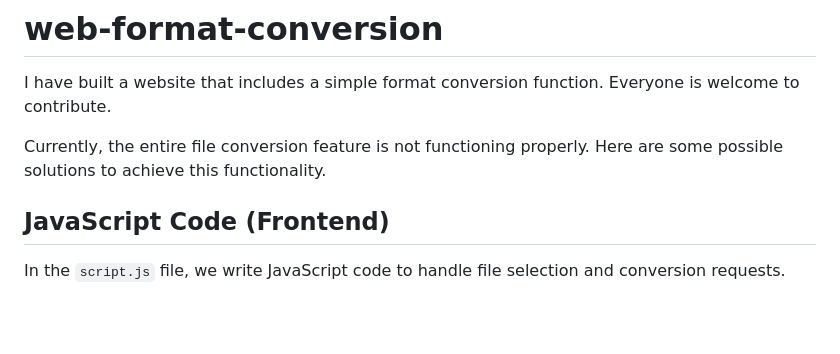
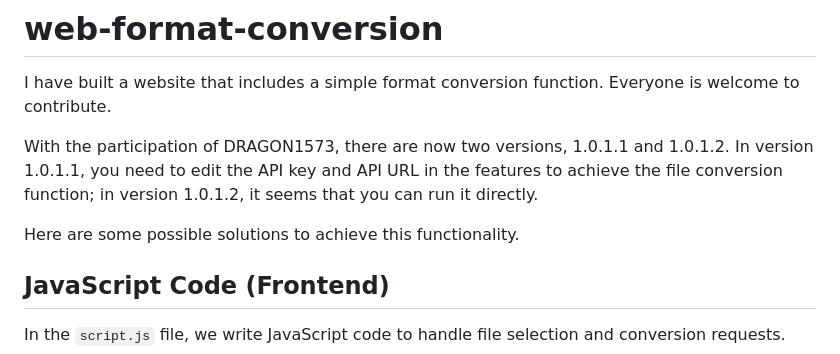
Before and after one commit to JayJadonC/web-format-conversion, a Markdown page: README.md, the part around the change. Rendered like a GitHub page; blank space fills up the shorter version.

```diff
--- a/README.md
+++ b/README.md
@@ -3,7 +3,9 @@
 
 I have built a website that includes a simple format conversion function. Everyone is welcome to contribute.
 
-Currently, the entire file conversion feature is not functioning properly. Here are some possible solutions to achieve this functionality.
+With the participation of DRAGON1573, there are now two versions, 1.0.1.1 and 1.0.1.2. In version 1.0.1.1, you need to edit the API key and API URL in the features to achieve the file conversion function; in version 1.0.1.2, it seems that you can run it directly.
+
+Here are some possible solutions to achieve this functionality.
 
 ## JavaScript Code (Frontend)
 
```
